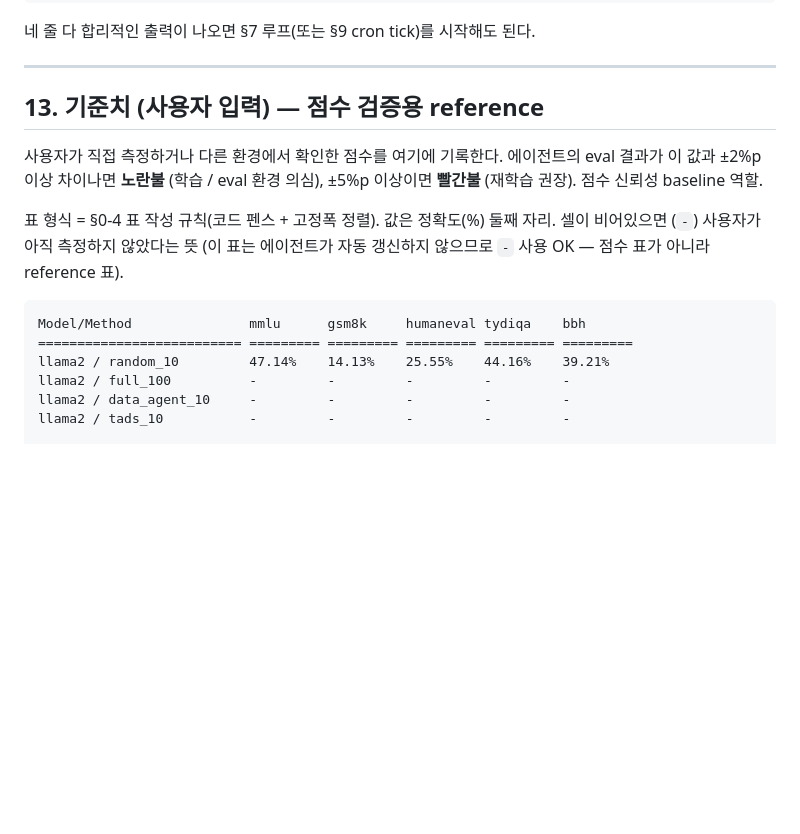
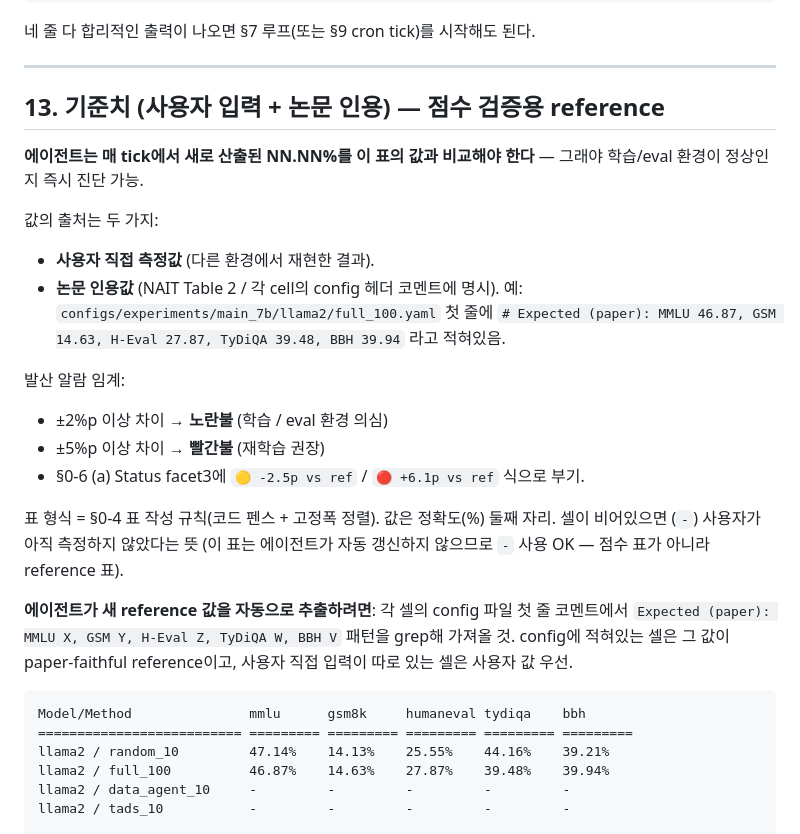
Before and after one commit to oliviajieuns/TAG, a Markdown page: AUTO_EVAL_AGENT.md, the part around the change. Drawn GitHub-style; blank space fills up the shorter version.

Commit message:
docs(auto-eval): §13 reference에 llama2/full_100 paper 기준치 채움 + reference 소스 명시
사용자 지적: "에이전트가 llama-random10-full 목표 수치를 몰라."

직전까지 §13 reference 표에 llama2/random_10만 채워져 있었음.
llama2/full_100 같은 다른 셀의 기준치를 agent가 모르니 발산 알람을 정확히
못 띄움.

수정:

(1) §13 reference 표에 llama2/full_100 추가:
    mmlu 46.87% / gsm8k 14.63% / humaneval 27.87% / tydiqa 39.48% / bbh 39.94%
  출처: configs/experiments/main_7b/llama2/full_100.yaml 첫 줄 코멘트
  `# Expected (paper): MMLU 46.87, GSM 14.63, H-Eval 27.87, TyDiQA 39.48, BBH 39.94`
  (NAIT Table 2 row "01 Alpaca-GPT4").

(2) §13 헤더 보강:
  - 값의 출처 2종 명시: 사용자 직접 측정값 / 논문 인용값 (config 코멘트).
  - 에이전트가 새 reference 자동 추출할 때 grep 패턴 명시:
    "각 셀의 config 파일 첫 줄 `Expected (paper): MMLU X, GSM Y, H-Eval Z,
     TyDiQA W, BBH V` 패턴을 grep해 가져올 것."
  - 발산 임계 명시: ±2%p → 🟡 / ±5%p → 🔴.
  - Status facet3 표기 예시 추가: `🟡 -2.5p vs ref` / `🔴 +6.1p vs ref`.
  - "에이전트가 매 tick 비교 의무" 강조.

후속 — qwen25/mistral/deepseek 의 paper-faithful 기준치는 config 헤더에
없어서 추가 필요하면 사용자가 채워주거나 NAIT paper Table 2 인용해서
spec 또는 config에 추가하면 에이전트가 그대로 인용 가능.

영향:
- 에이전트가 llama2/random_10 + llama2/full_100 양쪽 기준치를 알고
  새 eval 결과 비교 가능.
- ±2%p / ±5%p 초과 시 facet3에 reference 비교 알람 자동 부기.

````diff
--- a/AUTO_EVAL_AGENT.md
+++ b/AUTO_EVAL_AGENT.md
@@ -2465,17 +2465,28 @@ nvidia-smi --query-gpu=index,memory.used,memory.total --format=csv
 
 ---
 
-## 13. 기준치 (사용자 입력) — 점수 검증용 reference
-
-사용자가 직접 측정하거나 다른 환경에서 확인한 점수를 여기에 기록한다. 에이전트의 eval 결과가 이 값과 ±2%p 이상 차이나면 **노란불** (학습 / eval 환경 의심), ±5%p 이상이면 **빨간불** (재학습 권장). 점수 신뢰성 baseline 역할.
+## 13. 기준치 (사용자 입력 + 논문 인용) — 점수 검증용 reference
+
+**에이전트는 매 tick에서 새로 산출된 NN.NN%를 이 표의 값과 비교해야 한다** — 그래야 학습/eval 환경이 정상인지 즉시 진단 가능.
+
+값의 출처는 두 가지:
+- **사용자 직접 측정값** (다른 환경에서 재현한 결과).
+- **논문 인용값** (NAIT Table 2 / 각 cell의 config 헤더 코멘트에 명시). 예: `configs/experiments/main_7b/llama2/full_100.yaml` 첫 줄에 `# Expected (paper): MMLU 46.87, GSM 14.63, H-Eval 27.87, TyDiQA 39.48, BBH 39.94` 라고 적혀있음.
+
+발산 알람 임계:
+- ±2%p 이상 차이 → **노란불** (학습 / eval 환경 의심)
+- ±5%p 이상 차이 → **빨간불** (재학습 권장)
+- §0-6 (a) Status facet3에 `🟡 -2.5p vs ref` / `🔴 +6.1p vs ref` 식으로 부기.
 
 표 형식 = §0-4 표 작성 규칙(코드 펜스 + 고정폭 정렬). 값은 정확도(%) 둘째 자리. 셀이 비어있으면 (`-`) 사용자가 아직 측정하지 않았다는 뜻 (이 표는 에이전트가 자동 갱신하지 않으므로 `-` 사용 OK — 점수 표가 아니라 reference 표).
+
+**에이전트가 새 reference 값을 자동으로 추출하려면**: 각 셀의 config 파일 첫 줄 코멘트에서 `Expected (paper): MMLU X, GSM Y, H-Eval Z, TyDiQA W, BBH V` 패턴을 grep해 가져올 것. config에 적혀있는 셀은 그 값이 paper-faithful reference이고, 사용자 직접 입력이 따로 있는 셀은 사용자 값 우선.
 
 ```
 Model/Method               mmlu      gsm8k     humaneval tydiqa    bbh
 ========================== ========= ========= ========= ========= =========
 llama2 / random_10         47.14%    14.13%    25.55%    44.16%    39.21%
-llama2 / full_100          -         -         -         -         -
+llama2 / full_100          46.87%    14.63%    27.87%    39.48%    39.94%
 llama2 / data_agent_10     -         -         -         -         -
 llama2 / tads_10           -         -         -         -         -
 
````
